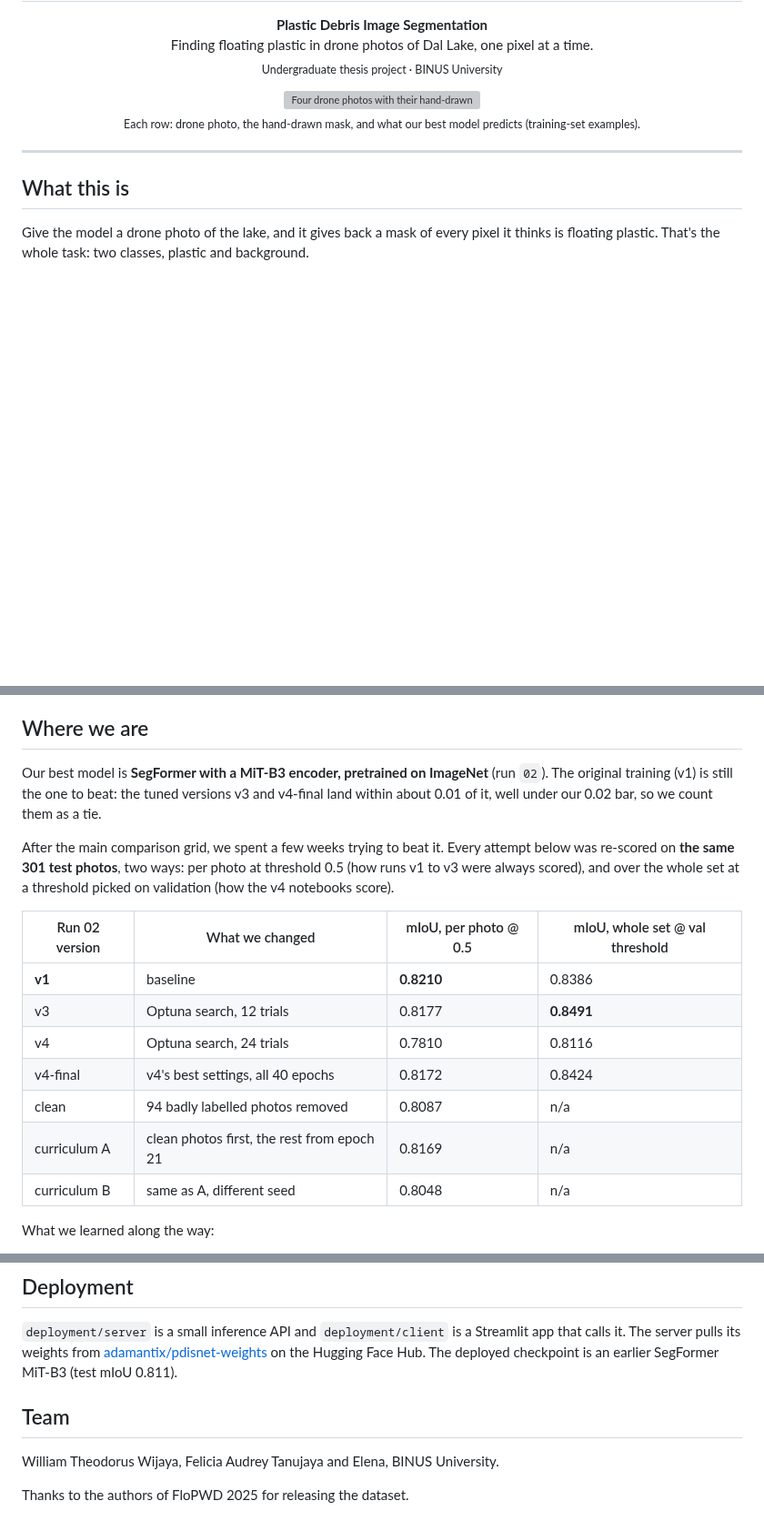
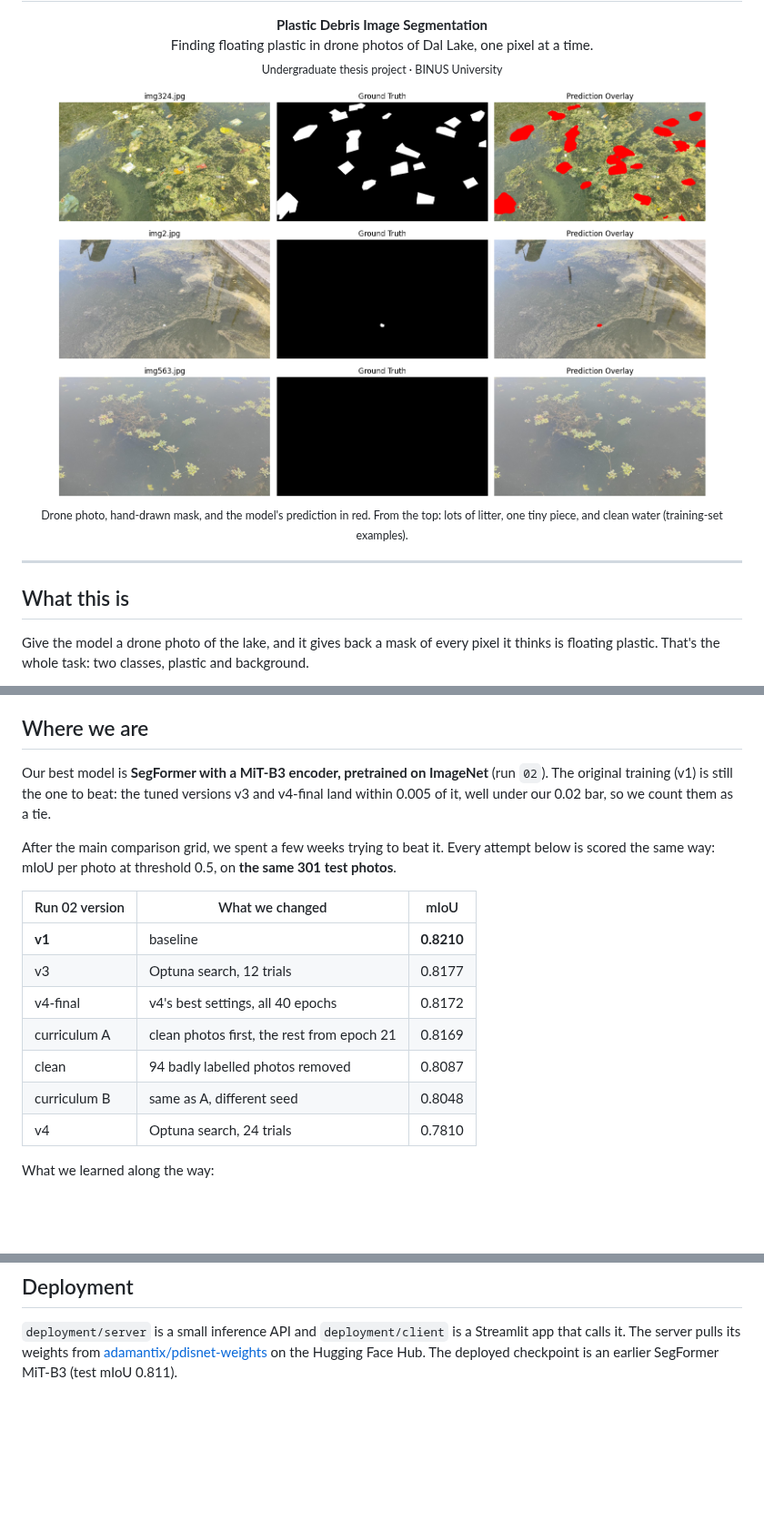
Before and after one commit to williamtheodoruswijaya/PDIS-Net, a Markdown page: README.md, 3 parts joined by grey strips. Shown at 91% size. Drawn GitHub-style; pictures changed too: results/02-segformer-mitb3-imagenet/v4-final-no-early-stop/overlays.png (added); blank space fills up the shorter version; grey boxes are pictures that could not be loaded.

Commit message:
fix: fix v4 IoU testing to be per-Image rather than dataset level

```diff
--- a/README.md
+++ b/README.md
@@ -7,9 +7,10 @@
 </p>
 
 <p align="center">
-  <img src="results/02-segformer-mitb3-imagenet/v4-final-no-early-stop/samples.png" width="560" alt="Four drone photos with their hand-drawn plastic masks and the model's predictions">
+  <img src="results/02-segformer-mitb3-imagenet/v4-final-no-early-stop/overlays.png" width="720" alt="Three drone photos with their hand-drawn plastic masks and the model's prediction painted in red">
   <br>
-  <sub>Each row: drone photo, the hand-drawn mask, and what our best model predicts (training-set examples).</sub>
+  <sub>Drone photo, hand-drawn mask, and the model's prediction in red. From the top: lots of litter, one tiny piece,
+  and clean water (training-set examples).</sub>
 </p>
 
 ---
@@ -29,21 +30,21 @@ number in the thesis can be traced back to the exact notebook that produced it.
 ## Where we are
 
 Our best model is **SegFormer with a MiT-B3 encoder, pretrained on ImageNet** (run `02`). The original training
-(v1) is still the one to beat: the tuned versions v3 and v4-final land within about 0.01 of it, well under our 0.02 bar, so we count them as a tie.
+(v1) is still the one to beat: the tuned versions v3 and v4-final land within 0.005 of it, well under our 0.02 bar,
+so we count them as a tie.
 
-After the main comparison grid, we spent a few weeks trying to beat it. Every attempt below was re-scored on
-**the same 301 test photos**, two ways: per photo at threshold 0.5 (how runs v1 to v3 were always scored), and over
-the whole set at a threshold picked on validation (how the v4 notebooks score).
+After the main comparison grid, we spent a few weeks trying to beat it. Every attempt below is scored the same way:
+mIoU per photo at threshold 0.5, on **the same 301 test photos**.
 
-| Run 02 version | What we changed | mIoU, per photo @ 0.5 | mIoU, whole set @ val threshold |
-|---|---|---|---|
-| **v1** | baseline | **0.8210** | 0.8386 |
-| v3 | Optuna search, 12 trials | 0.8177 | **0.8491** |
-| v4 | Optuna search, 24 trials | 0.7810 | 0.8116 |
-| v4-final | v4's best settings, all 40 epochs | 0.8172 | 0.8424 |
-| clean | 94 badly labelled photos removed | 0.8087 | n/a |
-| curriculum A | clean photos first, the rest from epoch 21 | 0.8169 | n/a |
-| curriculum B | same as A, different seed | 0.8048 | n/a |
+| Run 02 version | What we changed | mIoU |
+|---|---|---|
+| **v1** | baseline | **0.8210** |
+| v3 | Optuna search, 12 trials | 0.8177 |
+| v4-final | v4's best settings, all 40 epochs | 0.8172 |
+| curriculum A | clean photos first, the rest from epoch 21 | 0.8169 |
+| clean | 94 badly labelled photos removed | 0.8087 |
+| curriculum B | same as A, different seed | 0.8048 |
+| v4 | Optuna search, 24 trials | 0.7810 |
 
 What we learned along the way:
 
@@ -115,9 +116,3 @@ the outputs can't be downloaded afterwards.
 `deployment/server` is a small inference API and `deployment/client` is a Streamlit app that calls it. The server
 pulls its weights from [adamantix/pdisnet-weights](https://huggingface.co/adamantix/pdisnet-weights) on the
 Hugging Face Hub. The deployed checkpoint is an earlier SegFormer MiT-B3 (test mIoU 0.811).
-
-## Team
-
-William Theodorus Wijaya, Felicia Audrey Tanujaya and Elena, BINUS University.
-
-Thanks to the authors of FloPWD 2025 for releasing the dataset.
```
Also changed, not shown: model/README.md (+6 -13 lines), 5 other files.
